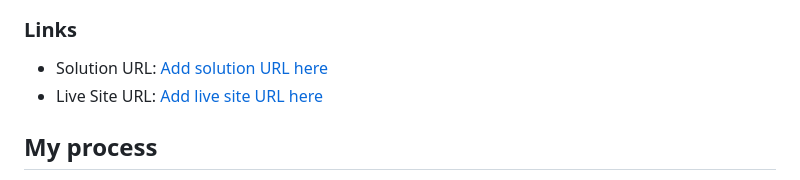
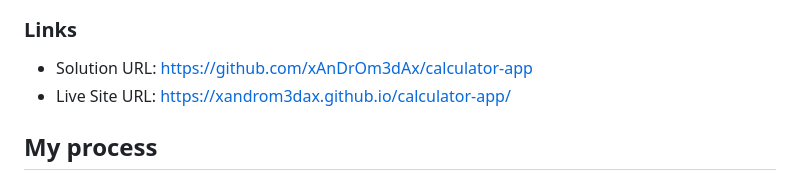
Before and after one commit to xAnDrOm3dAx/calculator-app, a Markdown page: README.md, the part around the change. GitHub-like rendering.

```diff
--- a/README.md
+++ b/README.md
@@ -31,8 +31,8 @@ Build a simple, fully functional calculator using HTML, CSS, and Javascript.
 
 ### Links
 
-- Solution URL: [Add solution URL here](https://github.com/xAnDrOm3dAx/calculator-app)
-- Live Site URL: [Add live site URL here](https://xandrom3dax.github.io/calculator-app/)
+- Solution URL: https://github.com/xAnDrOm3dAx/calculator-app
+- Live Site URL: https://xandrom3dax.github.io/calculator-app/
 
 ## My process
 
```
